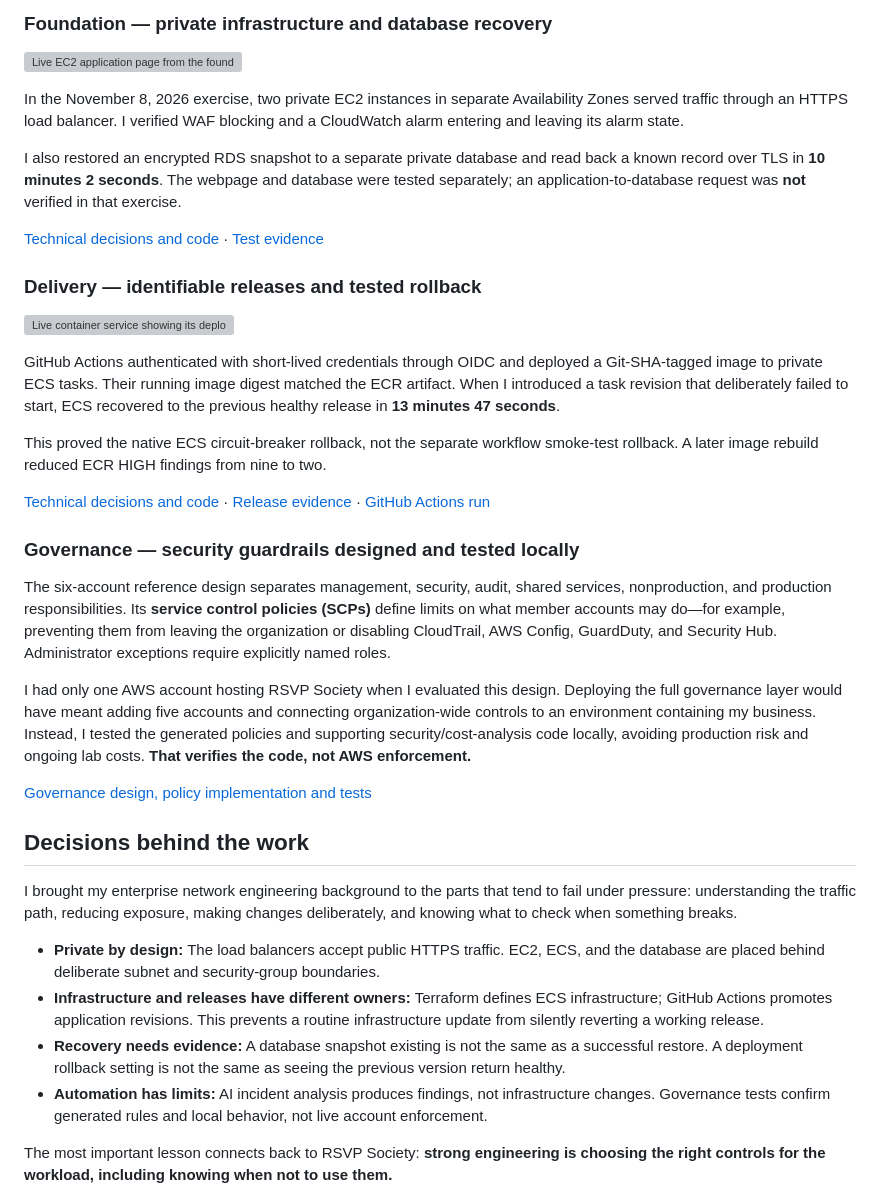
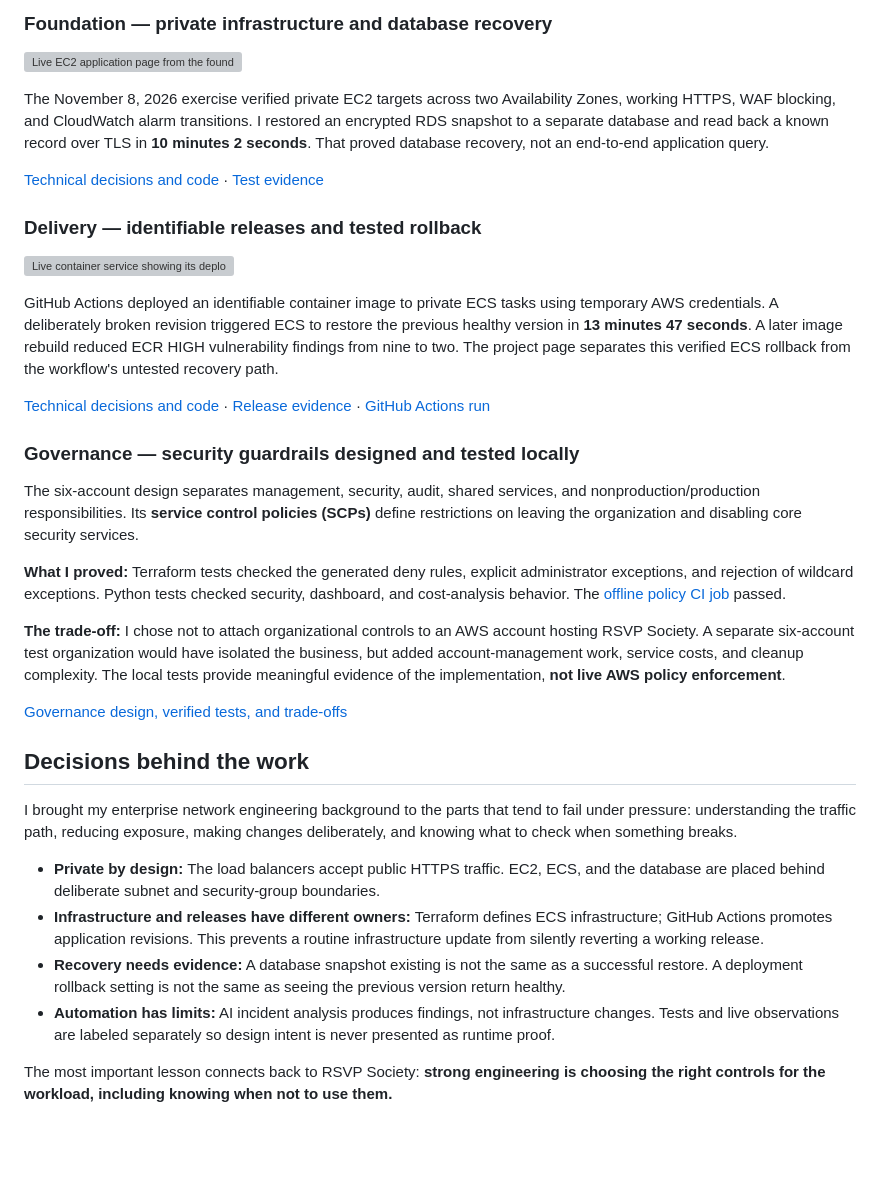
Before and after one commit to JNHolman/RSVP-Cloud-Platform, a Markdown page: README.md, the part around the change. Rendered like a GitHub page; blank space fills up the shorter version; grey boxes are pictures that could not be loaded.

```diff
--- a/README.md
+++ b/README.md
@@ -62,9 +62,7 @@ flowchart TB
 
 ![Live EC2 application page from the foundation exercise](project-1-cloud-foundation/evidence/live-homepage.png)
 
-In the November 8, 2026 exercise, two private EC2 instances in separate Availability Zones served traffic through an HTTPS load balancer. I verified WAF blocking and a CloudWatch alarm entering and leaving its alarm state.
-
-I also restored an encrypted RDS snapshot to a separate private database and read back a known record over TLS in **10 minutes 2 seconds**. The webpage and database were tested separately; an application-to-database request was **not** verified in that exercise.
+The November 8, 2026 exercise verified private EC2 targets across two Availability Zones, working HTTPS, WAF blocking, and CloudWatch alarm transitions. I restored an encrypted RDS snapshot to a separate database and read back a known record over TLS in **10 minutes 2 seconds**. That proved database recovery, not an end-to-end application query.
 
 [Technical decisions and code](project-1-cloud-foundation/README.md) · [Test evidence](project-1-cloud-foundation/evidence/2026-11-08.md)
 
@@ -72,19 +70,19 @@ I also restored an encrypted RDS snapshot to a separate private database and rea
 
 ![Live container service showing its deployed Git revision](project-2-ecs-cicd/evidence/live-homepage.png)
 
-GitHub Actions authenticated with short-lived credentials through OIDC and deployed a Git-SHA-tagged image to private ECS tasks. Their running image digest matched the ECR artifact. When I introduced a task revision that deliberately failed to start, ECS recovered to the previous healthy release in **13 minutes 47 seconds**.
-
-This proved the native ECS circuit-breaker rollback, not the separate workflow smoke-test rollback. A later image rebuild reduced ECR HIGH findings from nine to two.
+GitHub Actions deployed an identifiable container image to private ECS tasks using temporary AWS credentials. A deliberately broken revision triggered ECS to restore the previous healthy version in **13 minutes 47 seconds**. A later image rebuild reduced ECR HIGH vulnerability findings from nine to two. The project page separates this verified ECS rollback from the workflow's untested recovery path.
 
 [Technical decisions and code](project-2-ecs-cicd/README.md) · [Release evidence](project-2-ecs-cicd/evidence/2026-11-08.md) · [GitHub Actions run](https://github.com/JNHolman/RSVP-Cloud-Platform/actions/runs/42458363871)
 
 ### Governance — security guardrails designed and tested locally
 
-The six-account reference design separates management, security, audit, shared services, nonproduction, and production responsibilities. Its **service control policies (SCPs)** define limits on what member accounts may do—for example, preventing them from leaving the organization or disabling CloudTrail, AWS Config, GuardDuty, and Security Hub. Administrator exceptions require explicitly named roles.
+The six-account design separates management, security, audit, shared services, and nonproduction/production responsibilities. Its **service control policies (SCPs)** define restrictions on leaving the organization and disabling core security services.
 
-I had only one AWS account hosting RSVP Society when I evaluated this design. Deploying the full governance layer would have meant adding five accounts and connecting organization-wide controls to an environment containing my business. Instead, I tested the generated policies and supporting security/cost-analysis code locally, avoiding production risk and ongoing lab costs. **That verifies the code, not AWS enforcement.**
+**What I proved:** Terraform tests checked the generated deny rules, explicit administrator exceptions, and rejection of wildcard exceptions. Python tests checked security, dashboard, and cost-analysis behavior. The [offline policy CI job](https://github.com/JNHolman/RSVP-Cloud-Platform/actions/runs/42508709940/job/128816887334) passed.
 
-[Governance design, policy implementation and tests](project-3-cloud-governance/README.md)
+**The trade-off:** I chose not to attach organizational controls to an AWS account hosting RSVP Society. A separate six-account test organization would have isolated the business, but added account-management work, service costs, and cleanup complexity. The local tests provide meaningful evidence of the implementation, **not live AWS policy enforcement**.
+
+[Governance design, verified tests, and trade-offs](project-3-cloud-governance/README.md)
 
 ## Decisions behind the work
 
@@ -93,7 +91,7 @@ I brought my enterprise network engineering background to the parts that tend to
 - **Private by design:** The load balancers accept public HTTPS traffic. EC2, ECS, and the database are placed behind deliberate subnet and security-group boundaries.
 - **Infrastructure and releases have different owners:** Terraform defines ECS infrastructure; GitHub Actions promotes application revisions. This prevents a routine infrastructure update from silently reverting a working release.
 - **Recovery needs evidence:** A database snapshot existing is not the same as a successful restore. A deployment rollback setting is not the same as seeing the previous version return healthy.
-- **Automation has limits:** AI incident analysis produces findings, not infrastructure changes. Governance tests confirm generated rules and local behavior, not live account enforcement.
+- **Automation has limits:** AI incident analysis produces findings, not infrastructure changes. Tests and live observations are labeled separately so design intent is never presented as runtime proof.
 
 The most important lesson connects back to RSVP Society: **strong engineering is choosing the right controls for the workload, including knowing when not to use them.**
 
```
Also changed, not shown: project-3-cloud-governance/README.md (+21 -5 lines).
